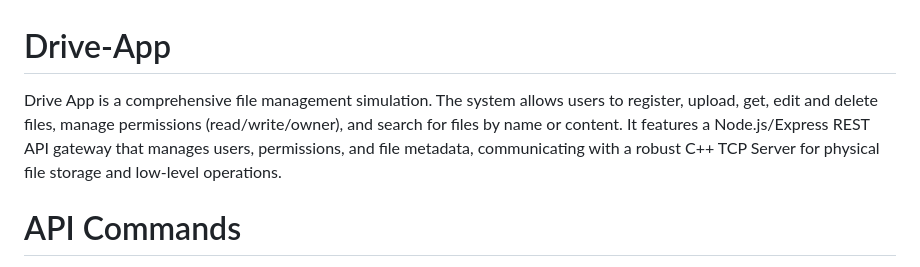
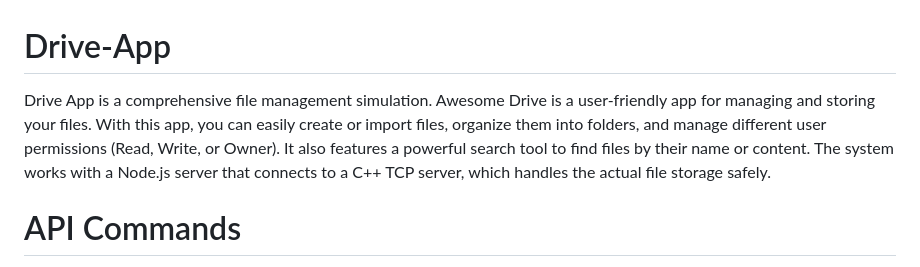
Before and after one commit to ayeletbaynash/Drive-App, a Markdown page: README.md, the part around the change. Rendered like a GitHub page.

```diff
--- a/README.md
+++ b/README.md
@@ -1,7 +1,6 @@
 # Drive-App
 Drive App is a comprehensive file management simulation.
-The system allows users to register, upload, get, edit and delete files, manage permissions (read/write/owner), and search for files by name or content.
-It features a Node.js/Express REST API gateway that manages users, permissions, and file metadata, communicating with a robust C++ TCP Server for physical file storage and low-level operations.
+Awesome Drive is a user-friendly app for managing and storing your files. With this app, you can easily create or import files, organize them into folders, and manage different user permissions (Read, Write, or Owner). It also features a powerful search tool to find files by their name or content. The system works with a Node.js server that connects to a C++ TCP server, which handles the actual file storage safely.
 
 # API Commands
 Since the application exposes a RESTful API, operations are performed via HTTP requests.
```
